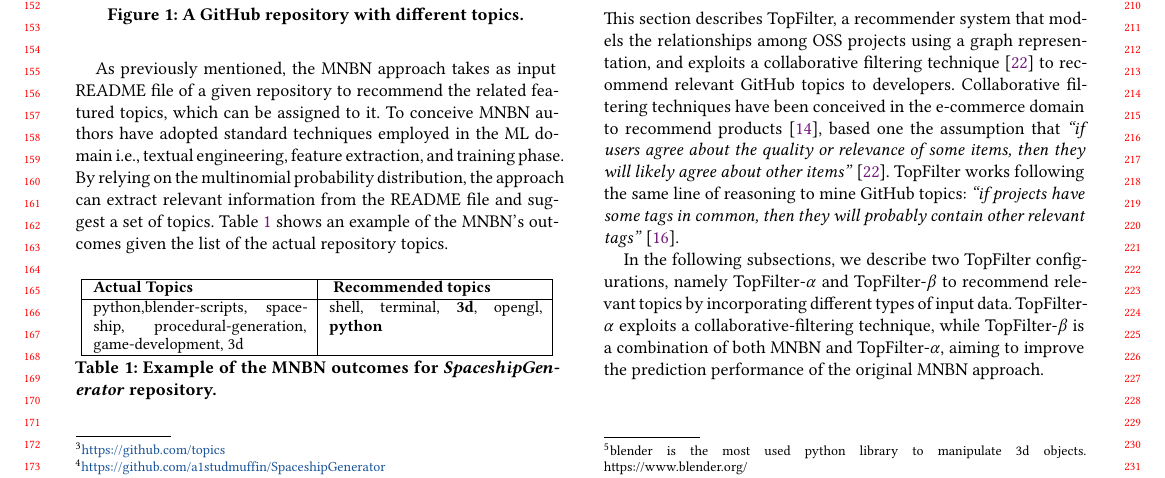
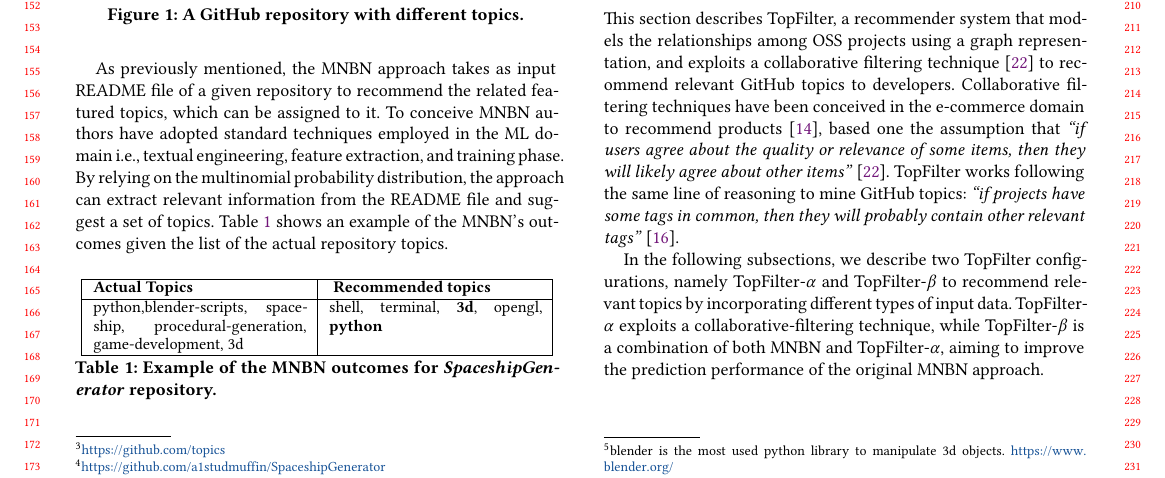
Before and after one commit to MDEGroup/ESEM2020, a LaTeX paper (ESEM2020.tex, which reads src/Background.tex): part of page 2 of 11, cut so that both start at the same text. Compiled offline with XeLaTeX.

Commit message:
Minor changes

```diff
--- a/src/Background.tex
+++ b/src/Background.tex
@@ -65,7 +65,7 @@ repository.
 % that can be restricted because of antonymous term(\eg programming %languages).
 %
 For instance, \emph{blender-scripts}\footnote{blender is the most used python
-library to manipulate 3d objects. \url{}https://www.blender.org/} as well as
+library to manipulate 3d objects. \url{https://www.blender.org/}} as well as
 \emph{game-development} could be recommended as possible topics because the
 project includes both \emph{3d} and \emph{python} topics.
 In this way, the \MNB doesn't express all the concepts covered by a \GH
```
